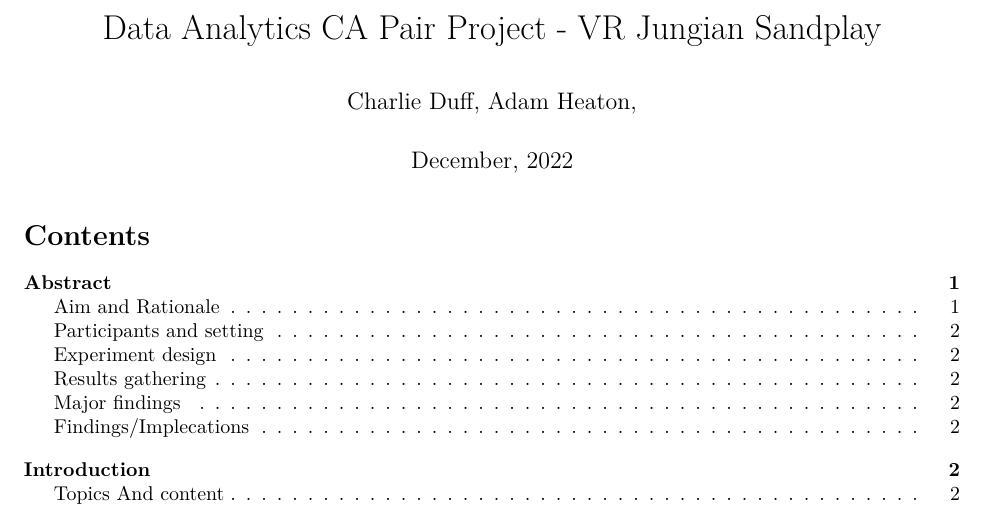
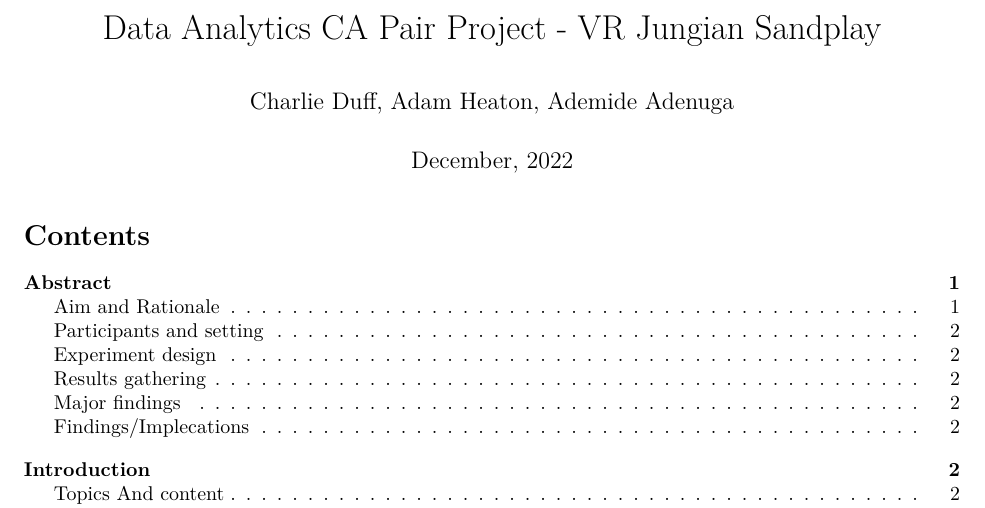
Before and after one commit to cduff-dev/2022_DAIE_GCA_CD_AH_AA, an R Markdown document (Project.Rmd): part of page 1 of 12, cut so that both start at the same text. Rendered offline with R 4.5, knitr and Pandoc, then LaTeX, with nearby package versions.

Commit message:
updated name

```diff
--- a/Project.Rmd
+++ b/Project.Rmd
@@ -1,6 +1,6 @@
 ---
 title: "Data Analytics CA Pair Project - VR Jungian Sandplay"
-author: "Charlie Duff, Adam Heaton, "
+author: "Charlie Duff, Adam Heaton, Ademide Adenuga"
 date: "December, 2022"
 output:
   pdf_document:
```
